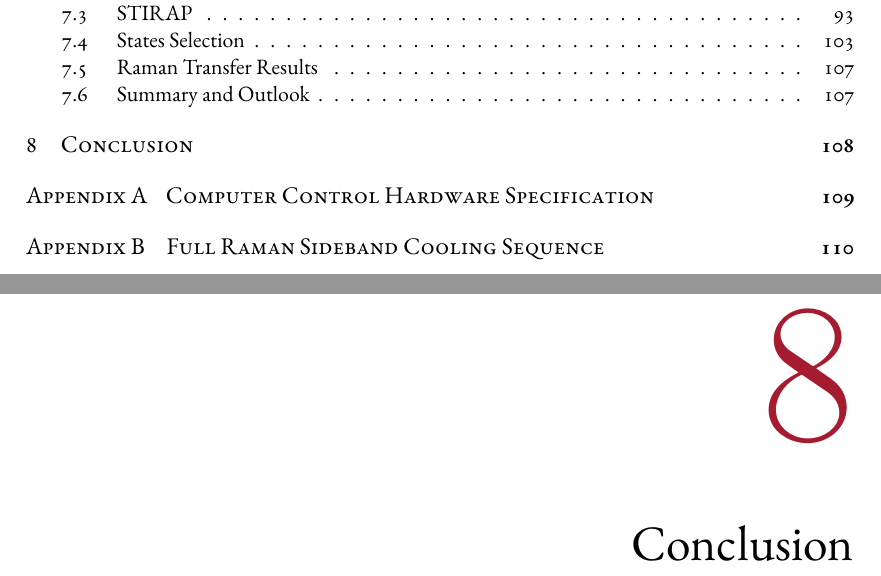
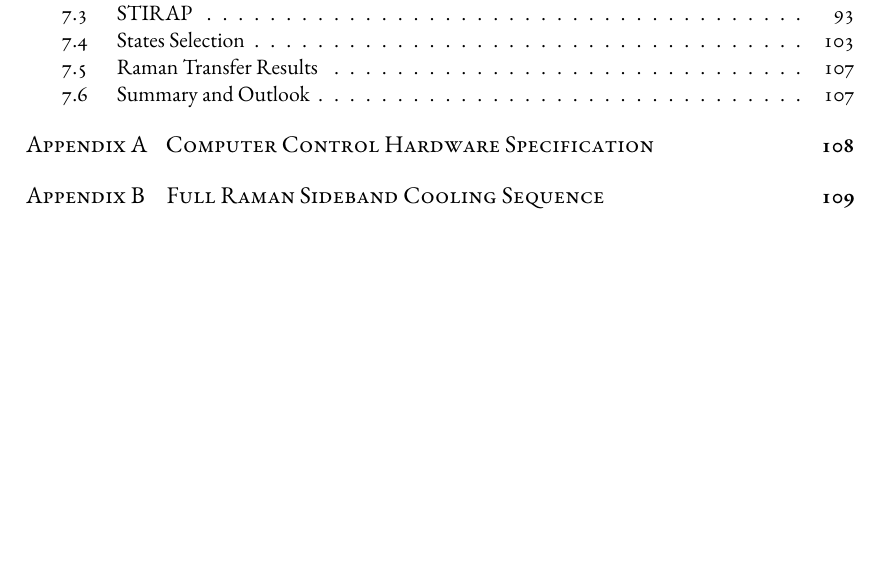
Before and after one commit to yuyichao/grad-thesis, a LaTeX thesis (dissertation.tex, which reads chapters/conclusion.tex): two parts of pages 5 and 114 of 126 before the commit and part of page 5 of 125 after it, the two joined at a grey line, cut so that both start at the same text, the shorter picture padded with empty space. Compiled offline with XeLaTeX.

Commit message:
Remove conclusion chapter

```diff
--- a/chapters/conclusion.tex
+++ /dev/null
@@ -1,4 +0,0 @@
-% -*- mode: latex-mode; TeX-engine: xetex; LaTeX-command-style: (("" "SOURCE_DATE_EPOCH=0 %(PDF)%(latex) --shell-escape %S%(PDFout)")); TeX-master: "../dissertation.tex"; -*-
-
-\chapter{Conclusion}
-\label{ch:conclusion}
```
Also changed, not shown: dissertation.tex (+1 -1 lines), dissertation.pdf.
